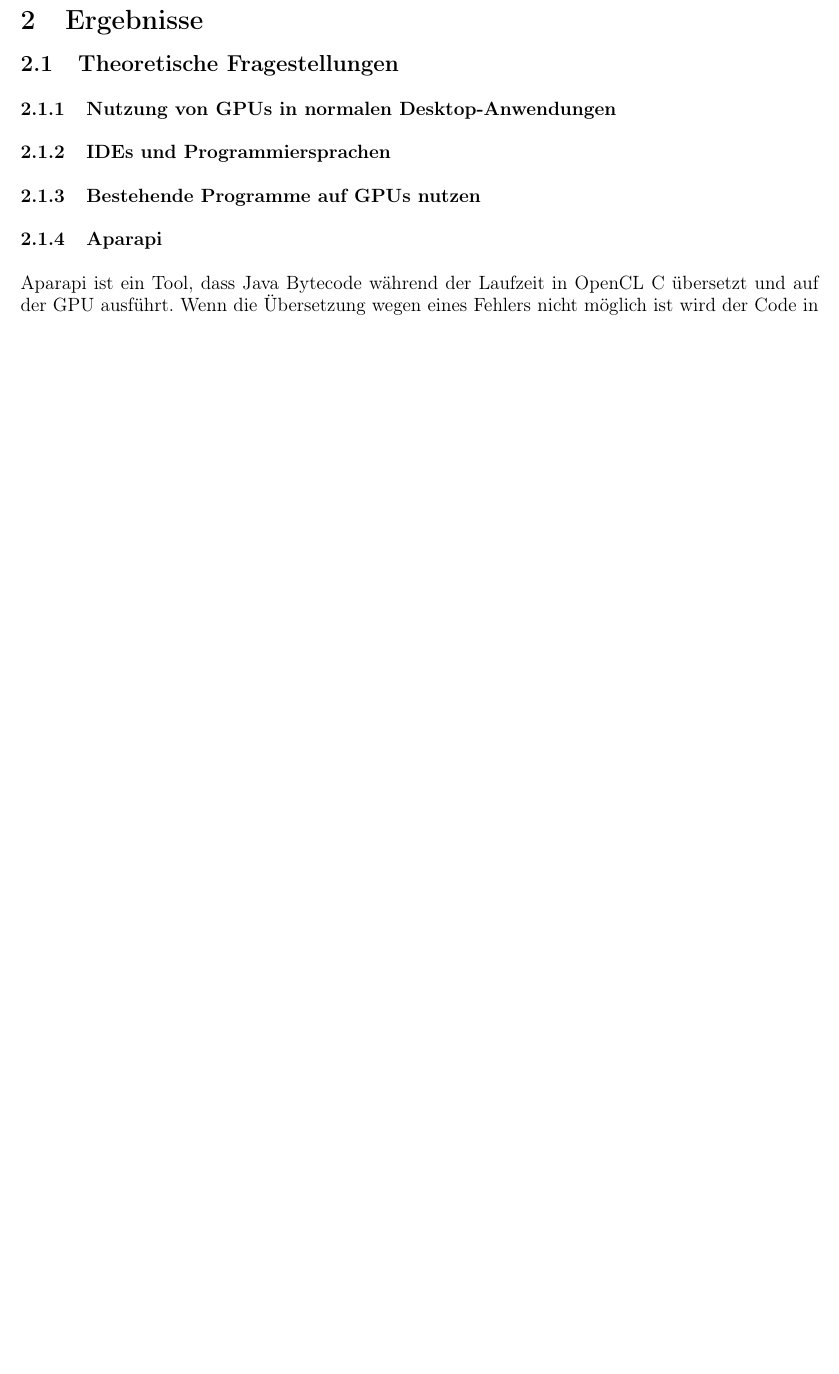
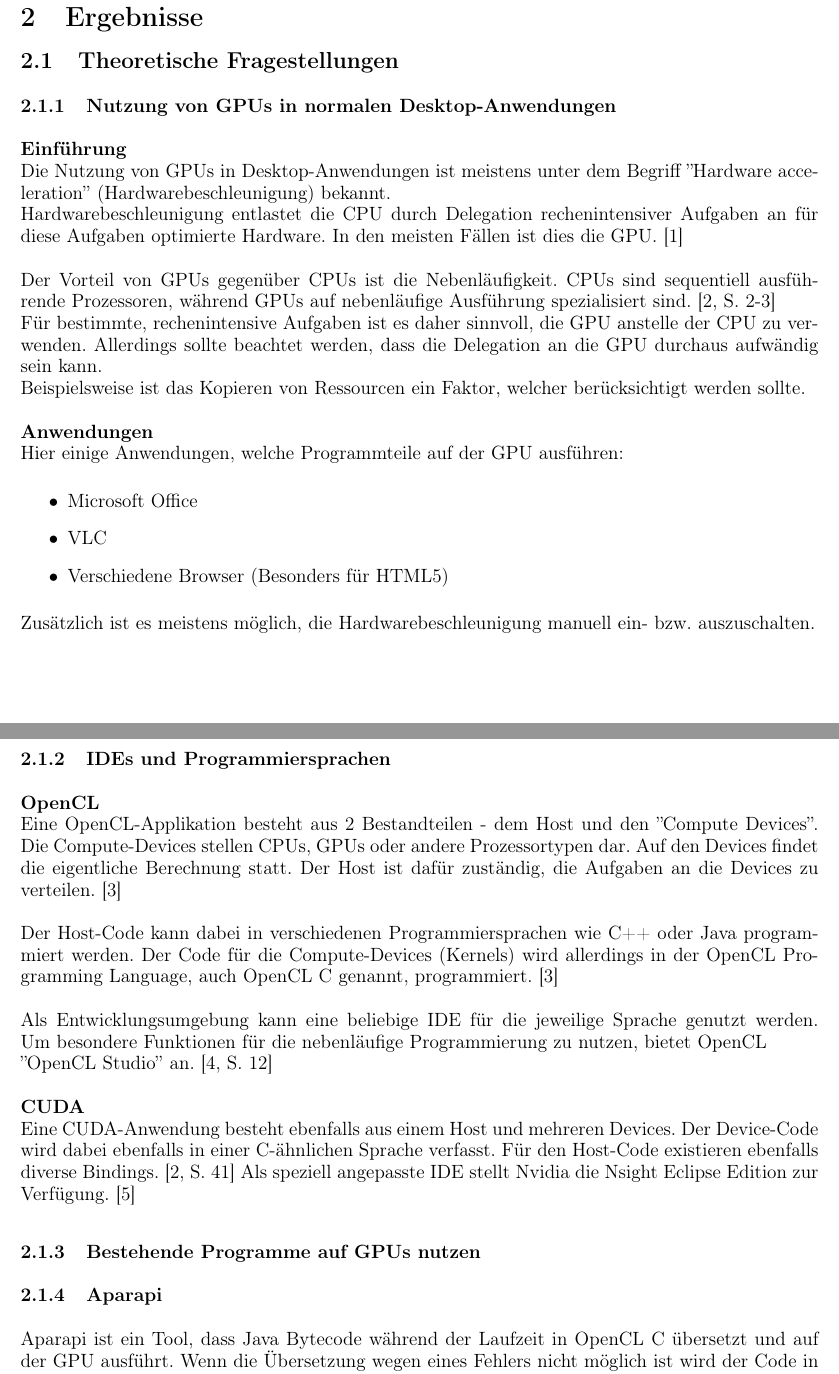
Before and after one commit to ReneHollander/dezsys08-gpgpu, a LaTeX document (protocol/document.tex, which reads protocol/sections/solution.tex): part of page 4 of 6 before the commit and two parts of pages 4 and 5 of 7 after it, the two joined at a grey line, cut so that both start at the same text, the shorter picture padded with empty space. Compiled offline with pdfLaTeX.

Commit message:
added 2 questions

```diff
--- a/protocol/sections/solution.tex
+++ b/protocol/sections/solution.tex
@@ -5,7 +5,28 @@
 
 \subsection{Theoretische Fragestellungen}
 \subsubsection{Nutzung von GPUs in normalen Desktop-Anwendungen}
+\textbf{Einführung}\\
+Die Nutzung von GPUs in Desktop-Anwendungen ist meistens unter dem Begriff ''Hardware acceleration'' (Hardwarebeschleunigung) bekannt.\\
+Hardwarebeschleunigung entlastet die CPU durch Delegation rechenintensiver Aufgaben an für diese Aufgaben optimierte Hardware. In den meisten Fällen ist dies die GPU. \cite{hardwareacc_streamingmedia} \\\\
+Der Vorteil von GPUs gegenüber CPUs ist die Nebenläufigkeit. CPUs sind sequentiell ausführende Prozessoren, während GPUs auf nebenläufige Ausführung spezialisiert sind. \cite[S. 2-3]{programminggpgpu_kirk} \\
+Für bestimmte, rechenintensive Aufgaben ist es daher sinnvoll, die GPU anstelle der CPU zu verwenden. Allerdings sollte beachtet werden, dass die Delegation an die GPU durchaus aufwändig sein kann.\\
+Beispielsweise ist das Kopieren von Ressourcen ein Faktor, welcher berücksichtigt werden sollte.\\\\
+\textbf{Anwendungen}\\
+Hier einige Anwendungen, welche Programmteile auf der GPU ausführen:
+\begin{itemize}
+\item Microsoft Office
+\item VLC
+\item Verschiedene Browser (Besonders für HTML5)
+\end{itemize}
+Zusätzlich ist es meistens möglich, die Hardwarebeschleunigung manuell ein- bzw. auszuschalten.
+\newpage
 \subsubsection{IDEs und Programmiersprachen}
+\textbf{OpenCL}\\
+Eine OpenCL-Applikation besteht aus 2 Bestandteilen - dem Host und den ''Compute Devices''. Die Compute-Devices stellen CPUs, GPUs oder andere Prozessortypen dar. Auf den Devices findet die eigentliche Berechnung statt. Der Host ist dafür zuständig, die Aufgaben an die Devices zu verteilen. \cite{openclprogramming_munshi} \\\\
+Der Host-Code kann dabei in verschiedenen Programmiersprachen wie C++ oder Java programmiert werden. Der Code für die Compute-Devices (Kernels) wird allerdings in der OpenCL Programming Language, auch OpenCL C genannt, programmiert. \cite{openclprogramming_munshi}\\\\
+Als Entwicklungsumgebung kann eine beliebige IDE für die jeweilige Sprache genutzt werden. Um besondere Funktionen für die nebenläufige Programmierung zu nutzen, bietet OpenCL \\''OpenCL Studio'' an. \cite[S. 12]{openclstudio} \\\\
+\textbf{CUDA}\\
+Eine CUDA-Anwendung besteht ebenfalls aus einem Host und mehreren Devices. Der Device-Code wird dabei ebenfalls in einer C-ähnlichen Sprache verfasst. Für den Host-Code existieren ebenfalls diverse Bindings. \cite[S. 41]{programminggpgpu_kirk} Als speziell angepasste IDE stellt Nvidia die Nsight Eclipse Edition zur Verfügung. \cite{nsighteclipse}
 \subsubsection{Bestehende Programme auf GPUs nutzen}
 \subsubsection{Aparapi}
 Aparapi ist ein Tool, dass Java Bytecode während der Laufzeit in OpenCL C übersetzt und auf der GPU ausführt. Wenn die Übersetzung wegen eines Fehlers nicht möglich ist wird der Code in Thread Pools auf der CPU ausgeführt.\cite{aparapi}
```
Also changed, not shown: protocol/references.bib (+42 -0 lines).
